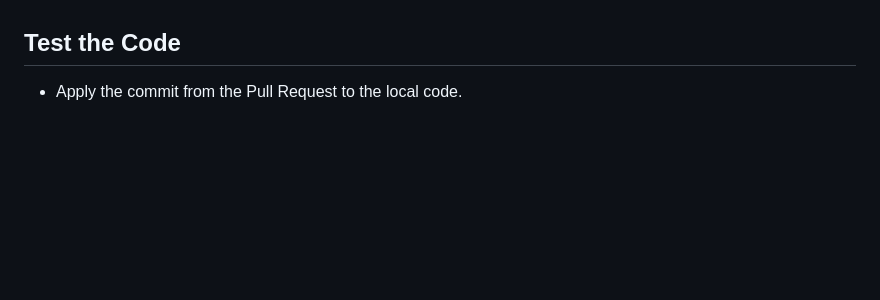
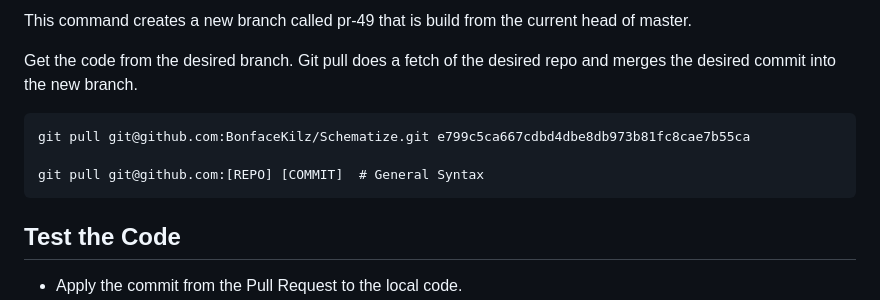
Before and after one commit to graph-genome/graph-genome.github.io, a Markdown page: merge-pull-request.md, the part around the change printed below. Rendered like a GitHub page; blank space fills up the shorter version.

Commit message:
Update the pull request docs

```diff
--- a/merge-pull-request.md
+++ b/merge-pull-request.md
@@ -4,3 +37,11 @@ How to process a pending pull request.
+This command creates a new branch called pr-49 that is build from the current head of master.
+
+Get the code from the desired branch.  Git pull does a fetch of the desired repo and merges the
+desired commit into the new branch.
+
+    git pull git@github.com:BonfaceKilz/Schematize.git e799c5ca667cdbd4dbe8db973b81fc8cae7b55ca
+
+    git pull git@github.com:[REPO] [COMMIT]  # General Syntax
 
 
 ## Test the Code
```
Also changed, not shown: other parts of merge-pull-request.md (+33 -0 lines), img/pr-checkout.png (added), 1 other file.
